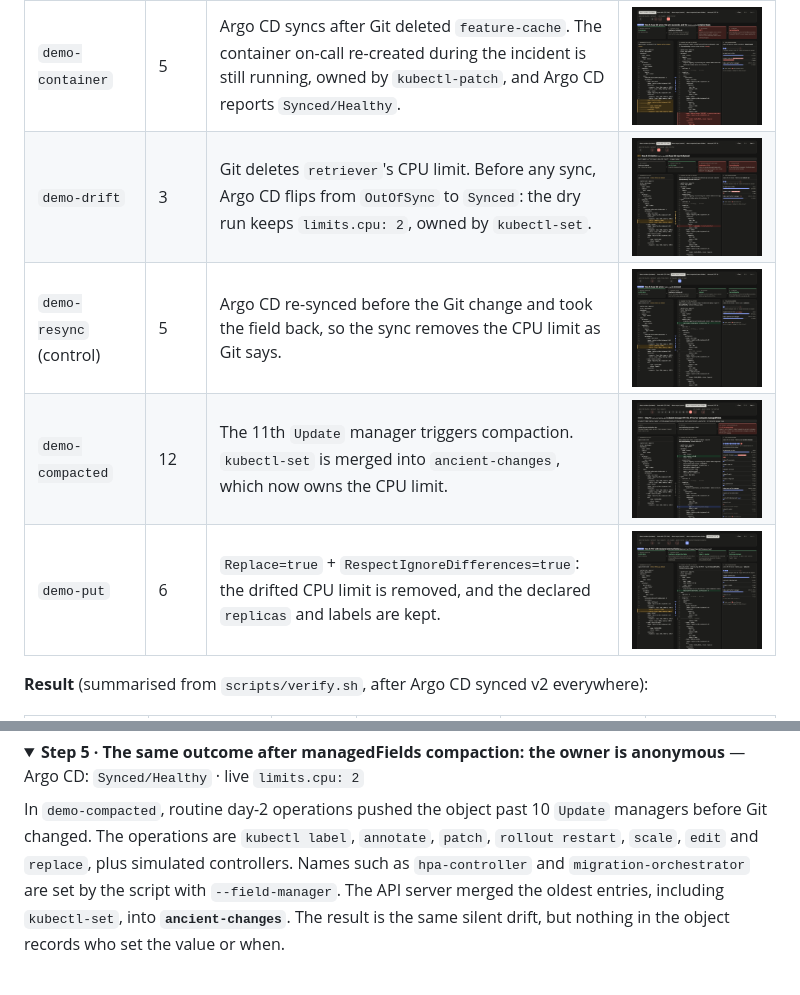
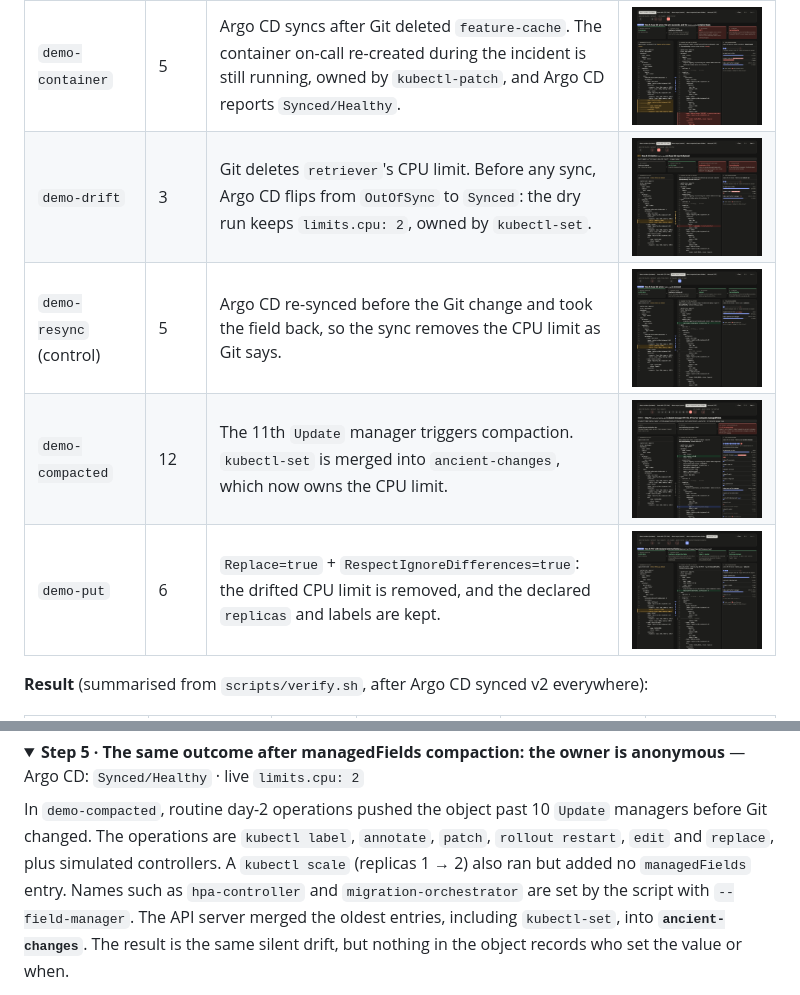
Before and after one commit to rameshgi/argocd-ssa-managedfields-repro, a Markdown page: README.md, 2 parts joined by grey strips. GitHub-like rendering; pictures changed too: docs/img/compacted.png, docs/img/container.png, docs/img/drift.png; folded sections open.

Commit message:
Day-2 kubectl scale step: describe it from the data; rename demo-put tab
kubectl scale (snapshot 3v-05) changes replicas 1 -> 2 but adds no
managedFields entry. The interactive page now derives the text for such a
step from the snapshots instead of labelling a non-existent manager, and the
README timeline no longer lists scale among the operations that pushed the
object past 10 Update managers (it notes that it ran but added no entry).
Tab 'demo-put (PUT fix)' renamed to 'demo-put (PUT)'. Screenshots
regenerated; make verify still exits 0.

Co-Authored-By: Claude Opus 5.5 <noreply@anthropic.com>

```diff
--- a/README.md
+++ b/README.md
@@ -245,8 +245,8 @@ Last sync operation: revision `72f32706`, Succeeded, finished `07:06:32`, option
 <summary><b>Step 5 · The same outcome after managedFields compaction: the owner is anonymous</b> — Argo CD: <code>Synced/Healthy</code> · live <code>limits.cpu: 2</code></summary>
 
 In `demo-compacted`, routine day-2 operations pushed the object past 10 `Update` managers before Git changed. The operations
-are `kubectl label`, `annotate`, `patch`, `rollout restart`, `scale`, `edit` and `replace`, plus simulated
-controllers. Names such as `hpa-controller` and `migration-orchestrator` are set by the script with `--field-manager`.
+are `kubectl label`, `annotate`, `patch`, `rollout restart`, `edit` and `replace`, plus simulated
+controllers. A `kubectl scale` (replicas 1 → 2) also ran but added no `managedFields` entry. Names such as `hpa-controller` and `migration-orchestrator` are set by the script with `--field-manager`.
 The API server merged the oldest entries, including `kubectl-set`, into **`ancient-changes`**. The result is the same
 silent drift, but nothing in the object records who set the value or when.
 
```
Also changed, not shown: 2 other files.
